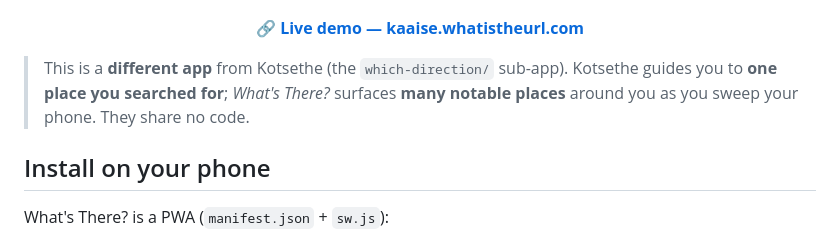
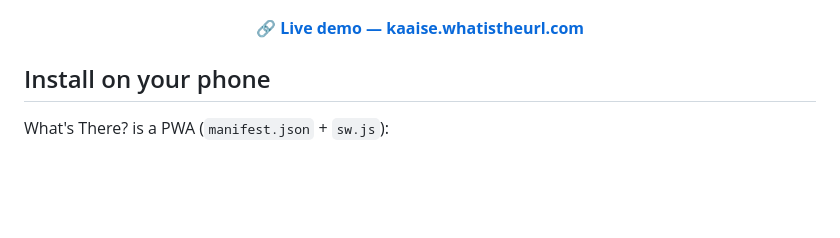
Before and after one commit to vijayrajesh/Kaaise-Whatisthere, a Markdown page: README.md, the part around the change. Rendered like a GitHub page; blank space fills up the shorter version.

Commit message:
Removal of other project references

```diff
--- a/README.md
+++ b/README.md
@@ -11,10 +11,6 @@ forts, beaches, national parks, airports — sitting in front of you, up to 100
 <p align="center">
   <a href="https://kaaise.whatistheurl.com/"><strong>🔗 Live demo — kaaise.whatistheurl.com</strong></a>
 </p>
-
-> This is a **different app** from Kotsethe (the `which-direction/` sub-app). Kotsethe guides
-> you to **one place you searched for**; *What's There?* surfaces **many notable places**
-> around you as you sweep your phone. They share no code.
 
 ## Install on your phone
 
```
